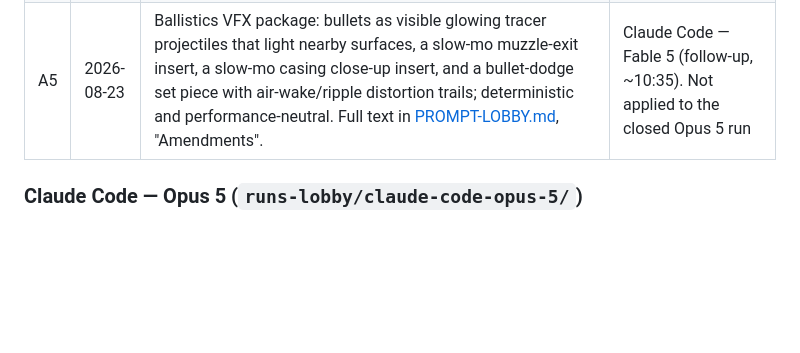
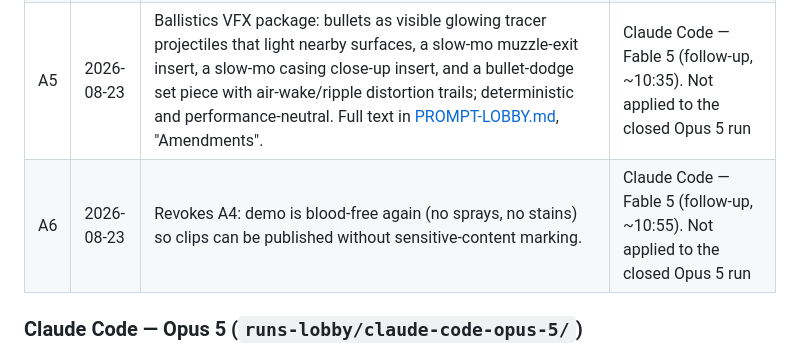
Before and after one commit to AiondaDotCom/ai-sim-benchmark, a Markdown page: INTERVENTIONS.md, the part around the change. Drawn GitHub-style; blank space fills up the shorter version.

```diff
--- a/INTERVENTIONS.md
+++ b/INTERVENTIONS.md
@@ -150,6 +150,7 @@ The second benchmark scene (frozen in [PROMPT-LOBBY.md](PROMPT-LOBBY.md)) adds m
 | A3 | 2026-08-23 | Set/wardrobe corrections from a frame-by-frame review of the original film scene (the operator downloaded the reference clip locally and the orchestrator extracted and inspected one frame per 3 s; frames remain private, only these text descriptions are published): dark grey-green speckled granite tiles on columns/walls/elevator surround chipping pale, dark green-veined marble floor, dark dim checkpoint furniture, guards in white shirts with dark-green trousers/tie/cap, strong dark teal-green grade with hanging dust. Full text in [PROMPT-LOBBY.md](PROMPT-LOBBY.md), "Amendments". | Claude Code — Fable 5 (follow-up, ~10:10). Not applied to the closed Opus 5 run |
 | A4 | 2026-08-23 | The "no blood" constraint is lifted: stylized film-level blood permitted (brief impact sprays, staining on downed defenders); still no gore/dismemberment/lingering suffering. Full text in [PROMPT-LOBBY.md](PROMPT-LOBBY.md), "Amendments". | Claude Code — Fable 5 (follow-up, ~10:20). Not applied to the closed Opus 5 run |
 | A5 | 2026-08-23 | Ballistics VFX package: bullets as visible glowing tracer projectiles that light nearby surfaces, a slow-mo muzzle-exit insert, a slow-mo casing close-up insert, and a bullet-dodge set piece with air-wake/ripple distortion trails; deterministic and performance-neutral. Full text in [PROMPT-LOBBY.md](PROMPT-LOBBY.md), "Amendments". | Claude Code — Fable 5 (follow-up, ~10:35). Not applied to the closed Opus 5 run |
+| A6 | 2026-08-23 | Revokes A4: demo is blood-free again (no sprays, no stains) so clips can be published without sensitive-content marking. | Claude Code — Fable 5 (follow-up, ~10:55). Not applied to the closed Opus 5 run |
 
 ### Claude Code — Opus 5 (`runs-lobby/claude-code-opus-5/`)
 
```
Also changed, not shown: PROMPT-LOBBY.md (+4 -0 lines).
